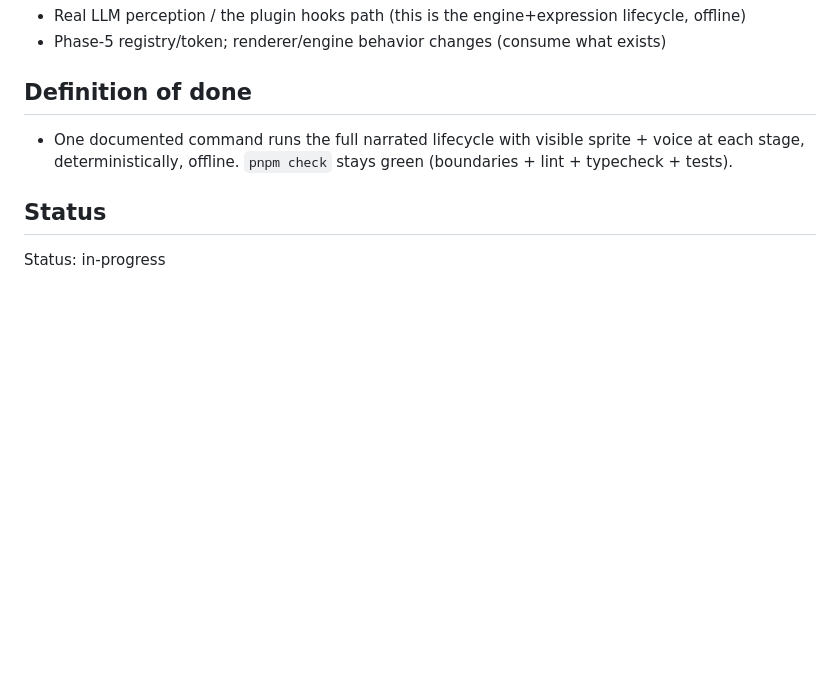
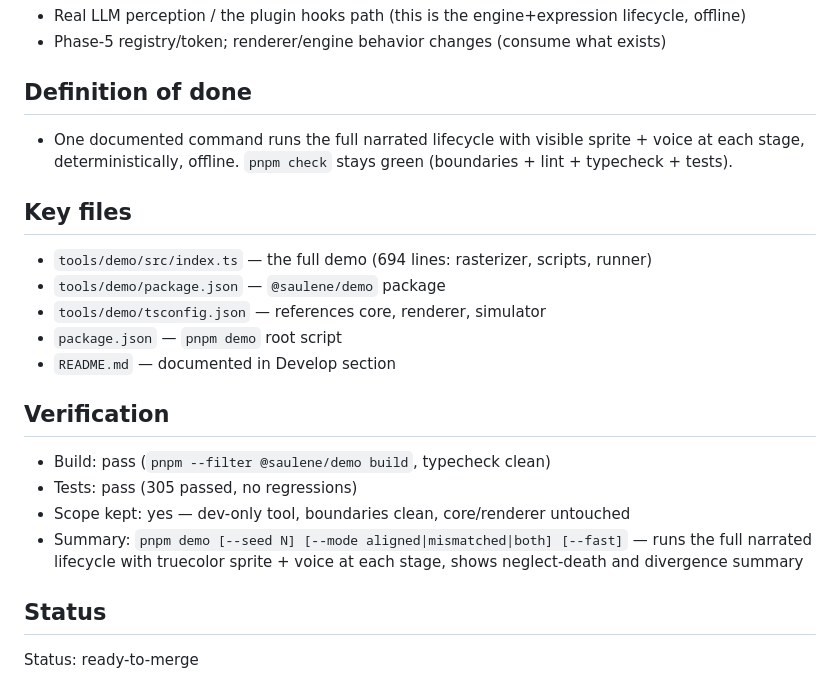
Before and after one commit to shott038/Saulene, a Markdown page: MISSION.md, the part around the change. Rendered like a GitHub page; blank space fills up the shorter version.

Commit message:
mission: ready to merge

```diff
--- a/MISSION.md
+++ b/MISSION.md
@@ -53,5 +53,18 @@ real LLM/perception calls, NO API key, free + instant).
 - One documented command runs the full narrated lifecycle with visible sprite + voice at each stage,
   deterministically, offline. `pnpm check` stays green (boundaries + lint + typecheck + tests).
 
+## Key files
+- `tools/demo/src/index.ts` — the full demo (694 lines: rasterizer, scripts, runner)
+- `tools/demo/package.json` — `@saulene/demo` package
+- `tools/demo/tsconfig.json` — references core, renderer, simulator
+- `package.json` — `pnpm demo` root script
+- `README.md` — documented in Develop section
+
+## Verification
+- Build: pass (`pnpm --filter @saulene/demo build`, typecheck clean)
+- Tests: pass (305 passed, no regressions)
+- Scope kept: yes — dev-only tool, boundaries clean, core/renderer untouched
+- Summary: `pnpm demo [--seed N] [--mode aligned|mismatched|both] [--fast]` — runs the full narrated lifecycle with truecolor sprite + voice at each stage, shows neglect-death and divergence summary
+
 ## Status
-Status: in-progress
+Status: ready-to-merge
```
